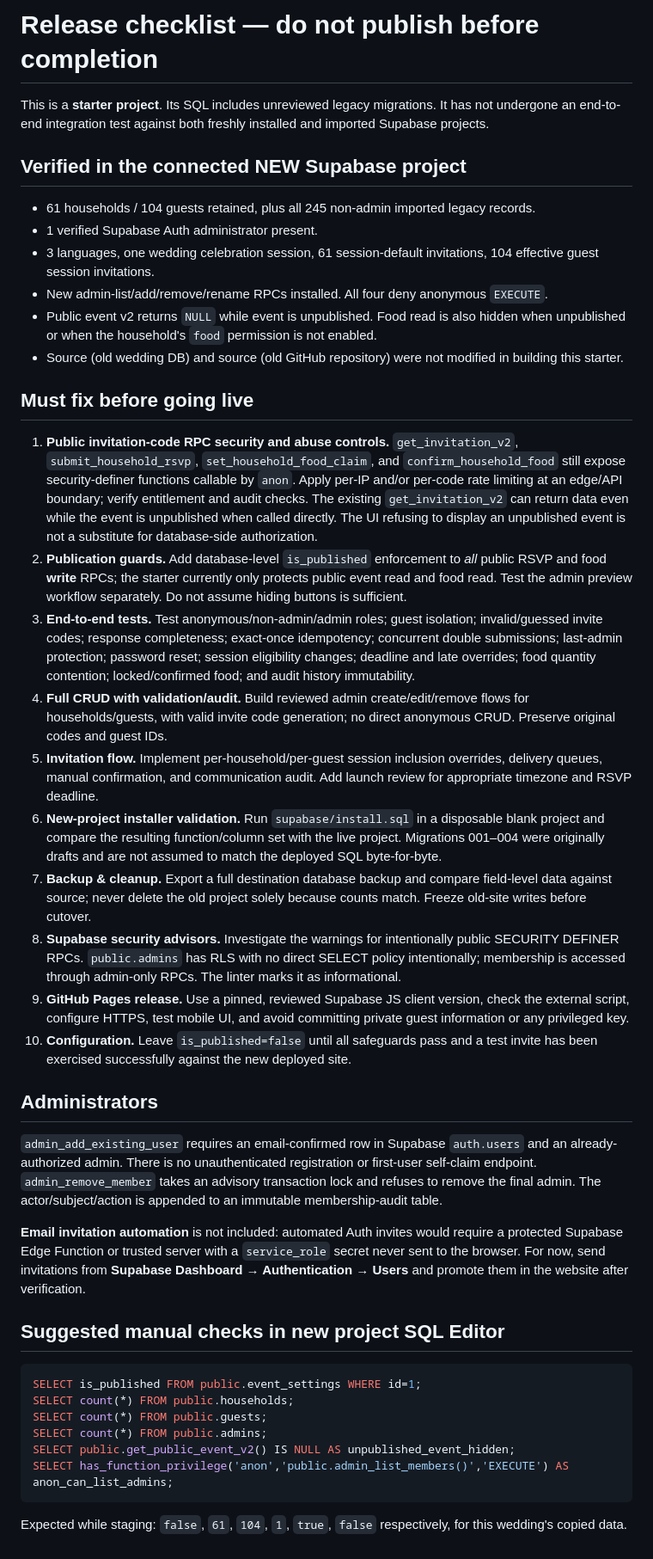
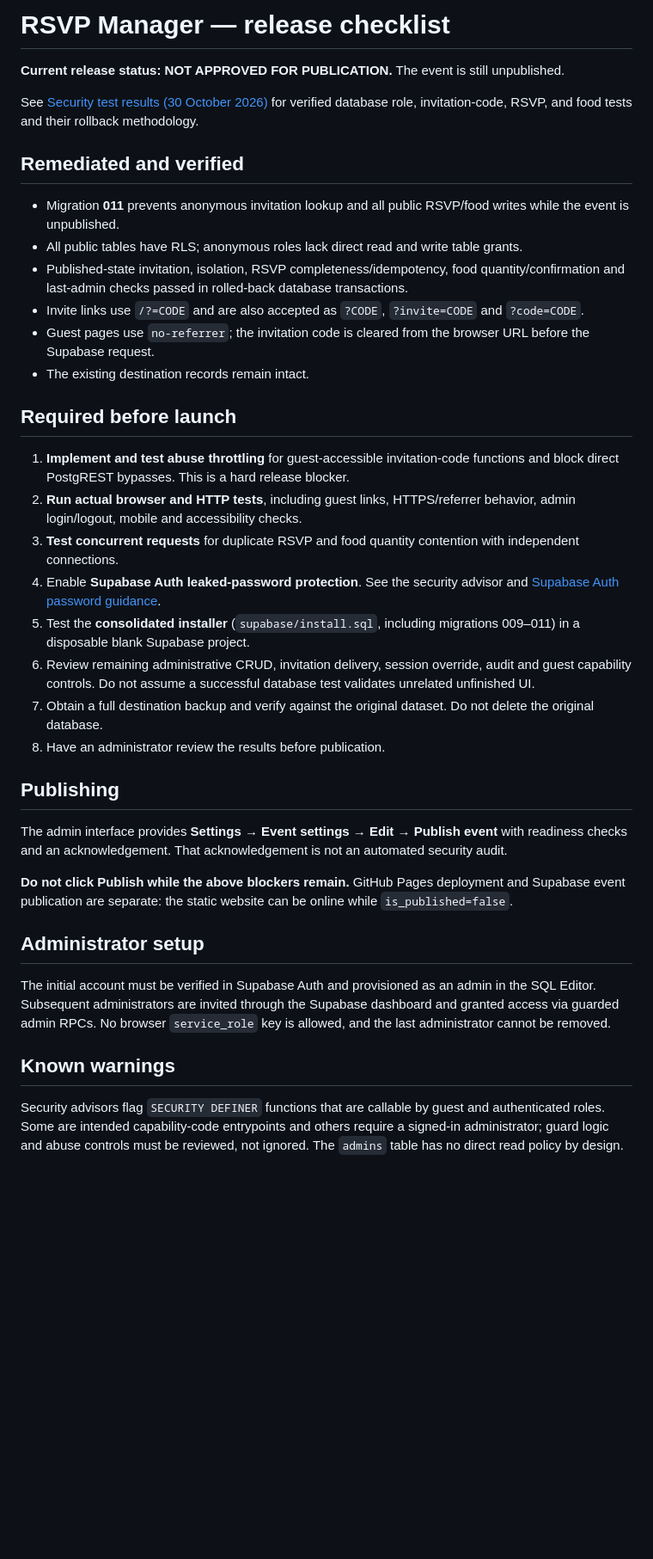
Before and after one commit to Paetur/paetur.github.io, a Markdown page: docs/SECURITY_AND_RELEASE.md, the part around the change. Shown at 86% size. GitHub-like rendering; blank space fills up the shorter version.

Commit message:
Replace outdated release checklist with verified results and real blockers

````diff
--- a/docs/SECURITY_AND_RELEASE.md
+++ b/docs/SECURITY_AND_RELEASE.md
@@ -1,44 +1,39 @@
-# Release checklist — do not publish before completion
+# RSVP Manager — release checklist
 
-This is a **starter project**. Its SQL includes unreviewed legacy migrations. It has not undergone an end-to-end integration test against both freshly installed and imported Supabase projects.
+**Current release status: NOT APPROVED FOR PUBLICATION.** The event is still unpublished.
 
-## Verified in the connected NEW Supabase project
+See [Security test results (30 October 2026)](SECURITY_TEST_RESULTS_2026-10-30.md) for verified database role, invitation-code, RSVP, and food tests and their rollback methodology.
 
-- 61 households / 104 guests retained, plus all 245 non-admin imported legacy records.
-- 1 verified Supabase Auth administrator present.
-- 3 languages, one wedding celebration session, 61 session-default invitations, 104 effective guest session invitations.
-- New admin-list/add/remove/rename RPCs installed. All four deny anonymous `EXECUTE`.
-- Public event v2 returns `NULL` while event is unpublished. Food read is also hidden when unpublished or when the household's `food` permission is not enabled.
-- Source (old wedding DB) and source (old GitHub repository) were not modified in building this starter.
+## Remediated and verified
 
-## Must fix before going live
+- Migration **011** prevents anonymous invitation lookup and all public RSVP/food writes while the event is unpublished.
+- All public tables have RLS; anonymous roles lack direct read and write table grants.
+- Published-state invitation, isolation, RSVP completeness/idempotency, food quantity/confirmation and last-admin checks passed in rolled-back database transactions.
+- Invite links use `/?=CODE` and are also accepted as `?CODE`, `?invite=CODE` and `?code=CODE`.
+- Guest pages use `no-referrer`; the invitation code is cleared from the browser URL before the Supabase request.
+- The existing destination records remain intact.
 
-1. **Public invitation-code RPC security and abuse controls.** `get_invitation_v2`, `submit_household_rsvp`, `set_household_food_claim`, and `confirm_household_food` still expose security-definer functions callable by `anon`. Apply per-IP and/or per-code rate limiting at an edge/API boundary; verify entitlement and audit checks. The existing `get_invitation_v2` can return data even while the event is unpublished when called directly. The UI refusing to display an unpublished event is not a substitute for database-side authorization.
-2. **Publication guards.** Add database-level `is_published` enforcement to *all* public RSVP and food **write** RPCs; the starter currently only protects public event read and food read. Test the admin preview workflow separately. Do not assume hiding buttons is sufficient.
-3. **End-to-end tests.** Test anonymous/non-admin/admin roles; guest isolation; invalid/guessed invite codes; response completeness; exact-once idempotency; concurrent double submissions; last-admin protection; password reset; session eligibility changes; deadline and late overrides; food quantity contention; locked/confirmed food; and audit history immutability.
-4. **Full CRUD with validation/audit.** Build reviewed admin create/edit/remove flows for households/guests, with valid invite code generation; no direct anonymous CRUD. Preserve original codes and guest IDs.
-5. **Invitation flow.** Implement per-household/per-guest session inclusion overrides, delivery queues, manual confirmation, and communication audit. Add launch review for appropriate timezone and RSVP deadline.
-6. **New-project installer validation.** Run `supabase/install.sql` in a disposable blank project and compare the resulting function/column set with the live project. Migrations 001–004 were originally drafts and are not assumed to match the deployed SQL byte-for-byte.
-7. **Backup & cleanup.** Export a full destination database backup and compare field-level data against source; never delete the old project solely because counts match. Freeze old-site writes before cutover.
-8. **Supabase security advisors.** Investigate the warnings for intentionally public SECURITY DEFINER RPCs. `public.admins` has RLS with no direct SELECT policy intentionally; membership is accessed through admin-only RPCs. The linter marks it as informational.
-9. **GitHub Pages release.** Use a pinned, reviewed Supabase JS client version, check the external script, configure HTTPS, test mobile UI, and avoid committing private guest information or any privileged key.
-10. **Configuration.** Leave `is_published=false` until all safeguards pass and a test invite has been exercised successfully against the new deployed site.
+## Required before launch
 
-## Administrators
+1. **Implement and test abuse throttling** for guest-accessible invitation-code functions and block direct PostgREST bypasses. This is a hard release blocker.
+2. **Run actual browser and HTTP tests**, including guest links, HTTPS/referrer behavior, admin login/logout, mobile and accessibility checks.
+3. **Test concurrent requests** for duplicate RSVP and food quantity contention with independent connections.
+4. Enable **Supabase Auth leaked-password protection**. See the security advisor and [Supabase Auth password guidance](https://supabase.com/docs/guides/auth/password-security#password-strength-and-leaked-password-protection).
+5. Test the **consolidated installer** (`supabase/install.sql`, including migrations 009–011) in a disposable blank Supabase project.
+6. Review remaining administrative CRUD, invitation delivery, session override, audit and guest capability controls. Do not assume a successful database test validates unrelated unfinished UI.
+7. Obtain a full destination backup and verify against the original dataset. Do not delete the original database.
+8. Have an administrator review the results before publication.
 
-`admin_add_existing_user` requires an email-confirmed row in Supabase `auth.users` and an already-authorized admin. There is no unauthenticated registration or first-user self-claim endpoint. `admin_remove_member` takes an advisory transaction lock and refuses to remove the final admin. The actor/subject/action is appended to an immutable membership-audit table.
+## Publishing
 
-**Email invitation automation** is not included: automated Auth invites would require a protected Supabase Edge Function or trusted server with a `service_role` secret never sent to the browser. For now, send invitations from **Supabase Dashboard → Authentication → Users** and promote them in the website after verification.
+The admin interface provides **Settings → Event settings → Edit → Publish event** with readiness checks and an acknowledgement. That acknowledgement is not an automated security audit.
 
-## Suggested manual checks in new project SQL Editor
+**Do not click Publish while the above blockers remain.** GitHub Pages deployment and Supabase event publication are separate: the static website can be online while `is_published=false`.
 
-```sql
-SELECT is_published FROM public.event_settings WHERE id=1;
-SELECT count(*) FROM public.households;
-SELECT count(*) FROM public.guests;
-SELECT count(*) FROM public.admins;
-SELECT public.get_public_event_v2() IS NULL AS unpublished_event_hidden;
-SELECT has_function_privilege('anon','public.admin_list_members()','EXECUTE') AS anon_can_list_admins;
-```
+## Administrator setup
 
-Expected while staging: `false`, `61`, `104`, `1`, `true`, `false` respectively, for this wedding's copied data.
+The initial account must be verified in Supabase Auth and provisioned as an admin in the SQL Editor. Subsequent administrators are invited through the Supabase dashboard and granted access via guarded admin RPCs. No browser `service_role` key is allowed, and the last administrator cannot be removed.
+
+## Known warnings
+
+Security advisors flag `SECURITY DEFINER` functions that are callable by guest and authenticated roles. Some are intended capability-code entrypoints and others require a signed-in administrator; guard logic and abuse controls must be reviewed, not ignored. The `admins` table has no direct read policy by design.
````
